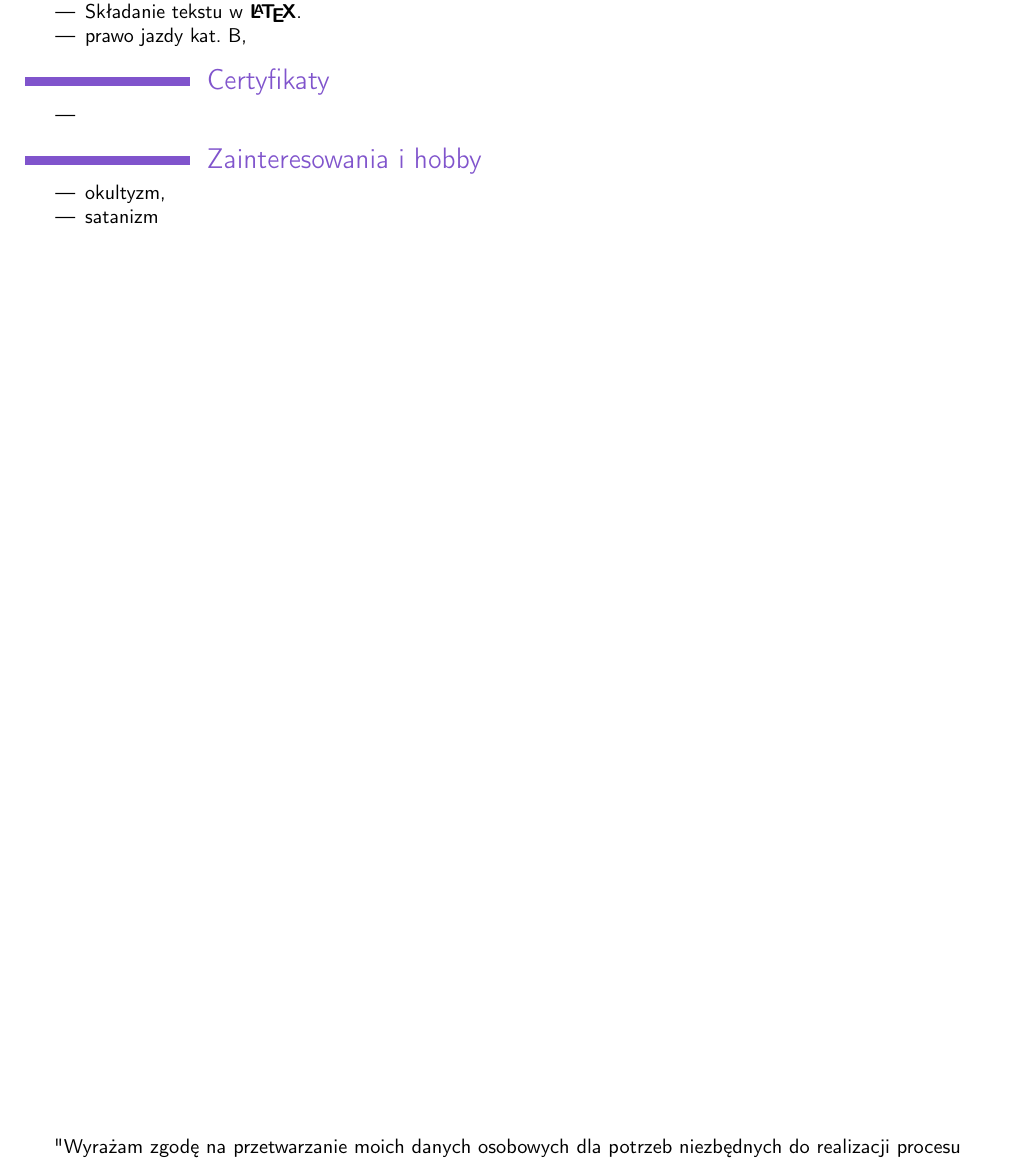
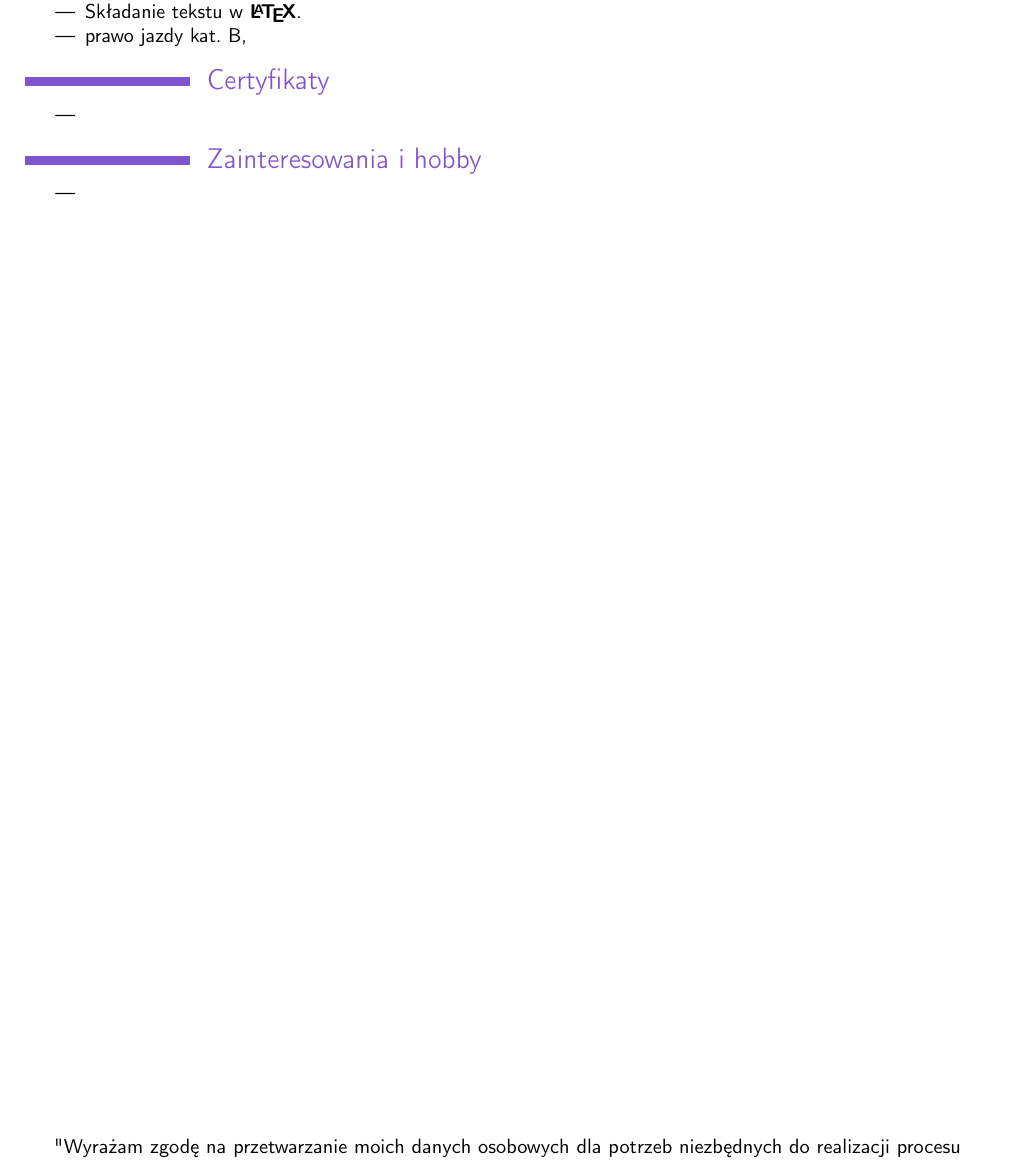
Before and after one commit to kamil96000/CV, a LaTeX CV (cv.tex): part of page 2 of 2, cut so that both start at the same text. Compiled offline with pdfLaTeX.

Commit message:
txs auto checkin

```diff
--- a/cv.tex
+++ b/cv.tex
@@ -129,8 +129,7 @@ Jestem studentem V roku fizyki medycznej na Wydziale Fizyki Politechniki Warszaw
 
 \section{Zainteresowania i hobby}
 {\begin{itemize}
-\item okultyzm,
-\item satanizm
+\item
 
 \end{itemize}}
 
```
